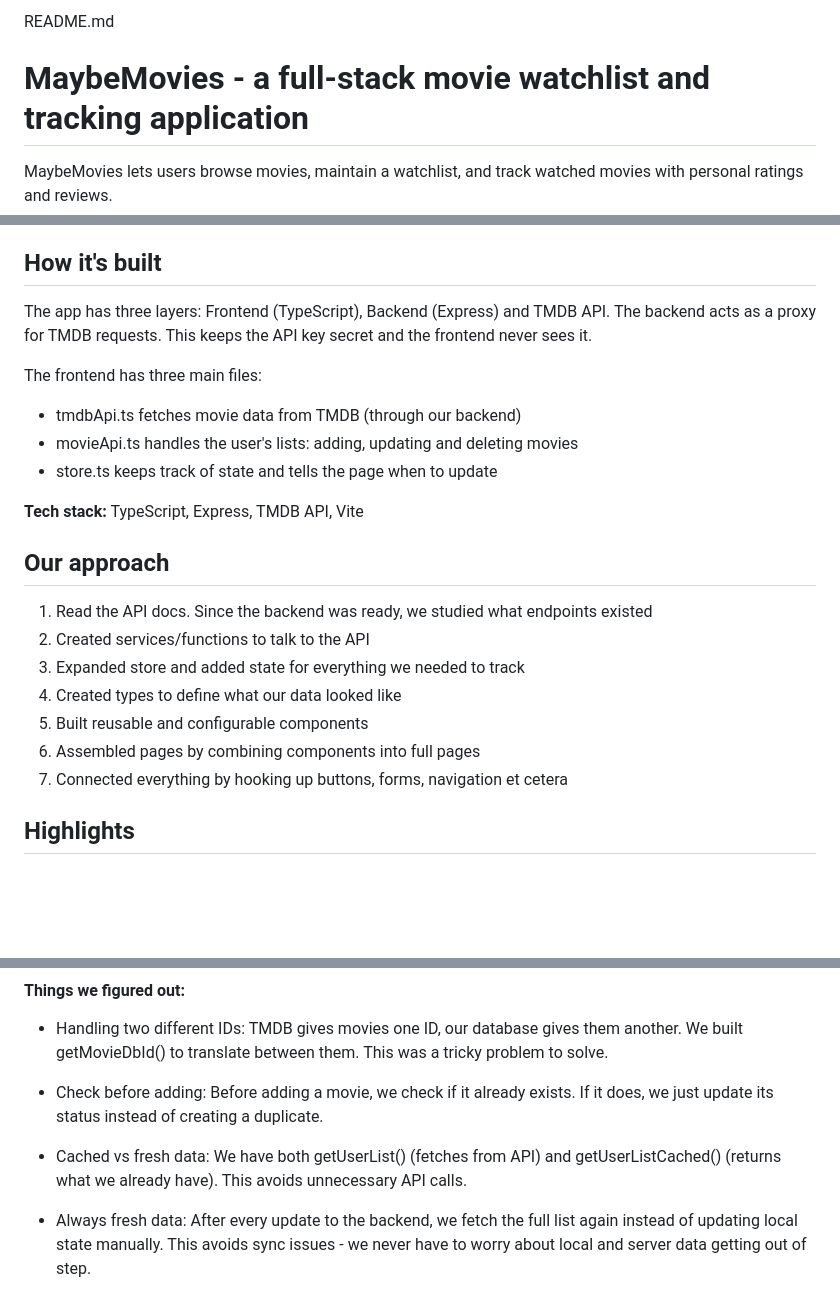
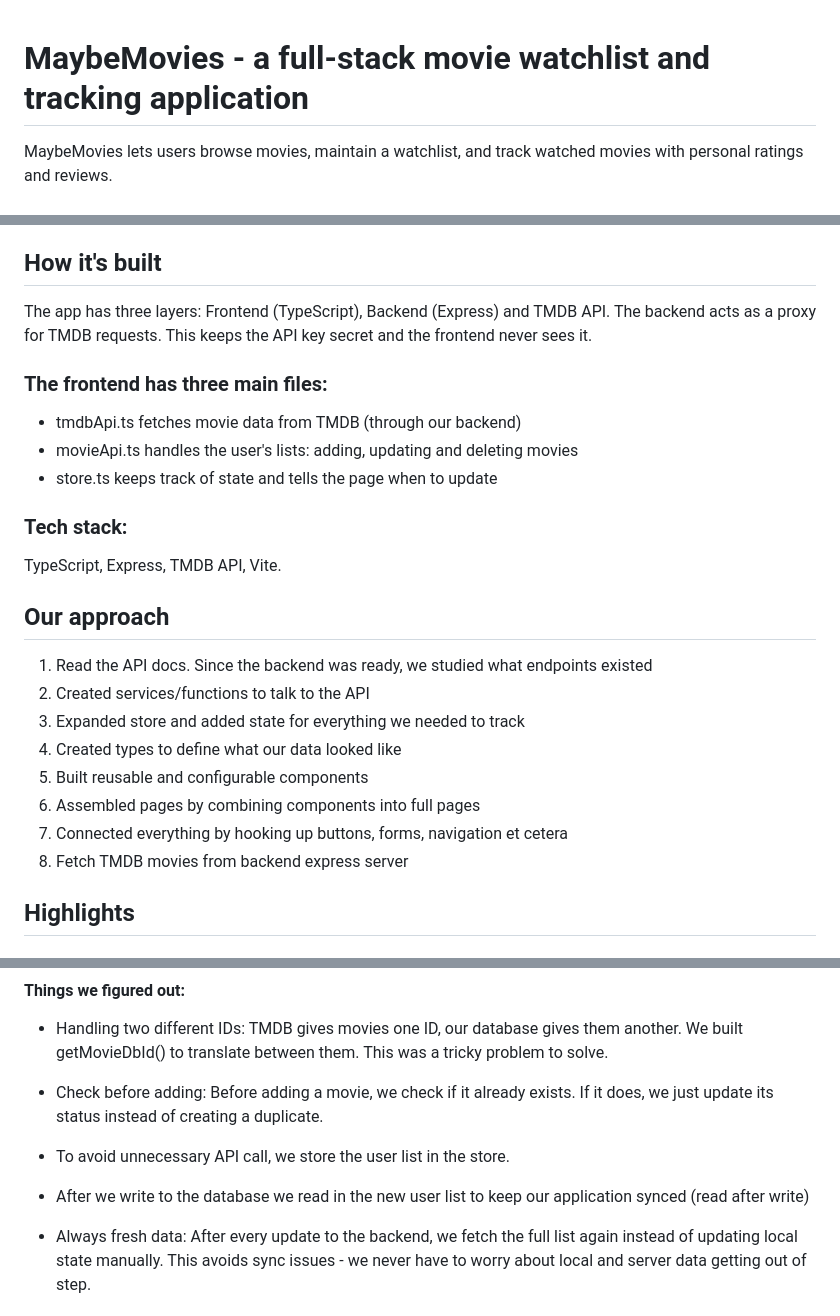
Before and after one commit to DaniilGurski/u06-movie-list, a Markdown page: README.md, 3 parts joined by grey strips. Rendered like a GitHub page; blank space fills up the shorter version.

Commit message:
Added small tweaks to some of the bullets to make them clearer

```diff
--- a/README.md
+++ b/README.md
@@ -1,5 +1,3 @@
-README.md
-
 # MaybeMovies - a full-stack movie watchlist and tracking application
 
 MaybeMovies lets users browse movies, maintain a watchlist, and track watched movies with personal ratings and reviews.
@@ -28,14 +26,16 @@ View detailed information about any movie
 
 ## How it's built
 
-The app has three layers: Frontend (TypeScript),  Backend (Express) and TMDB API. The backend acts as a proxy for TMDB requests. This keeps the API key secret and the frontend never sees it.
+The app has three layers: Frontend (TypeScript), Backend (Express) and TMDB API. The backend acts as a proxy for TMDB requests. This keeps the API key secret and the frontend never sees it.
 
-The frontend has three main files:
+### The frontend has three main files:
+
 - tmdbApi.ts fetches movie data from TMDB (through our backend)
 - movieApi.ts handles the user's lists: adding, updating and deleting movies
 - store.ts keeps track of state and tells the page when to update
 
-**Tech stack:** TypeScript, Express, TMDB API, Vite
+### Tech stack:
+TypeScript, Express, TMDB API, Vite.
 
 ## Our approach
 
@@ -46,6 +46,7 @@ The frontend has three main files:
 5. Built reusable and configurable components
 6. Assembled pages by combining components into full pages
 7. Connected everything by hooking up buttons, forms, navigation et cetera
+8. Fetch TMDB movies from backend express server
 
 ## Highlights
 
@@ -61,7 +62,9 @@ Components and pages never call the API directly - they always go through the st
 
 - Check before adding: Before adding a movie, we check if it already exists. If it does, we just update its status instead of creating a duplicate.
 
-- Cached vs fresh data: We have both getUserList() (fetches from API) and getUserListCached() (returns what we already have). This avoids unnecessary API calls.
+- To avoid unnecessary API call, we store the user list in the store.
+
+- After we write to the database we read in the new user list to keep our application synced (read after write)
 
 - Always fresh data: After every update to the backend, we fetch the full list again instead of updating local state manually. This avoids sync issues - we never have to worry about local and server data getting out of step.
 
```
Also changed, not shown: other parts of README.md (+1 -1 lines).
